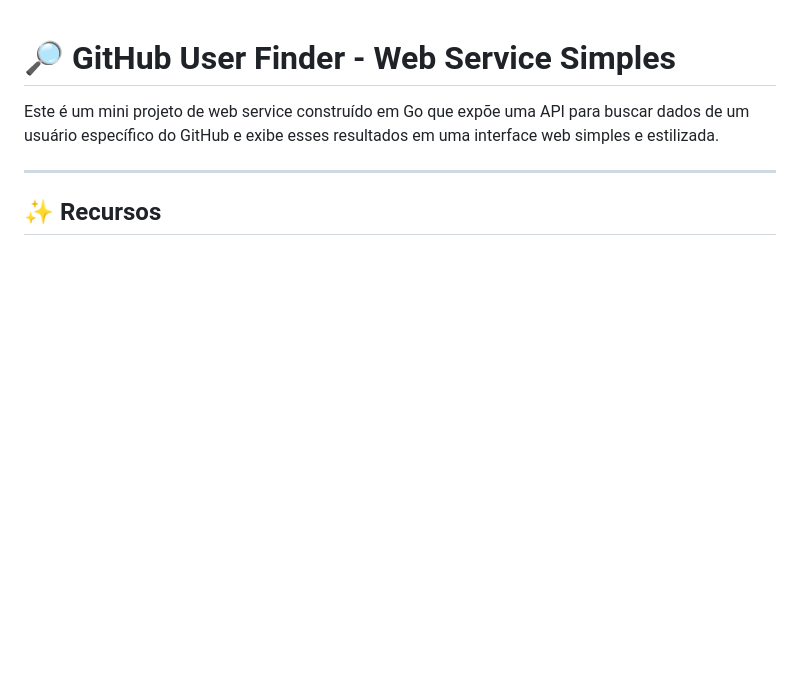
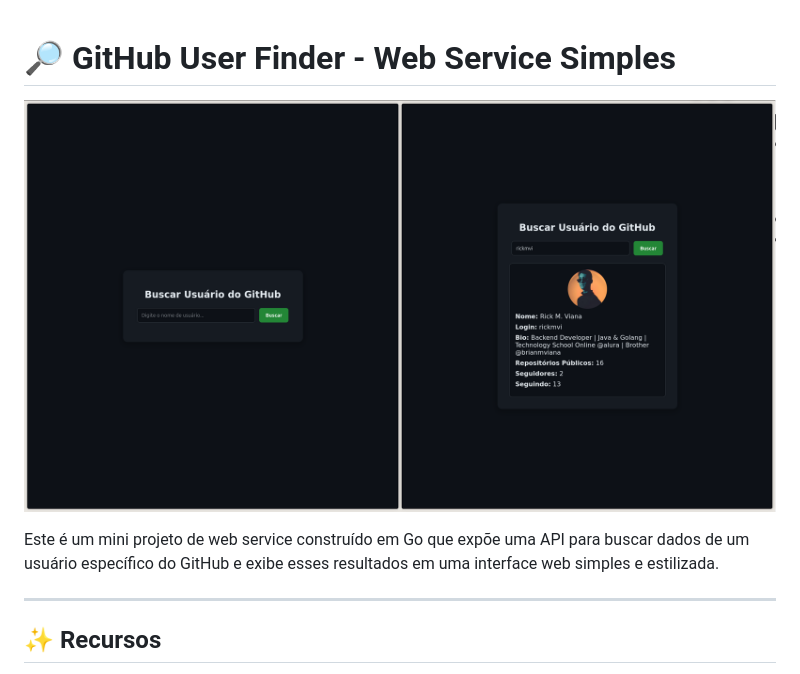
Before and after one commit to rickmvi/simple-web-service, a Markdown page: README.md, the part around the change. Drawn GitHub-style; pictures changed too: assets/project.png (added); blank space fills up the shorter version.

Commit message:
add image

```diff
--- a/README.md
+++ b/README.md
@@ -1,4 +1,6 @@
 # 🔎 GitHub User Finder - Web Service Simples
+
+![Preview do Projeto](assets/project.png)
 
 Este é um mini projeto de web service construído em Go que expõe uma API para buscar dados de um usuário específico do GitHub e exibe esses resultados em uma interface web simples e estilizada.
 
```
